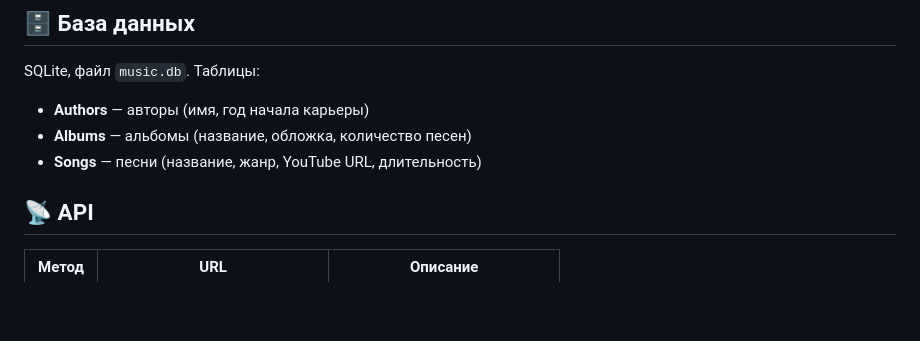
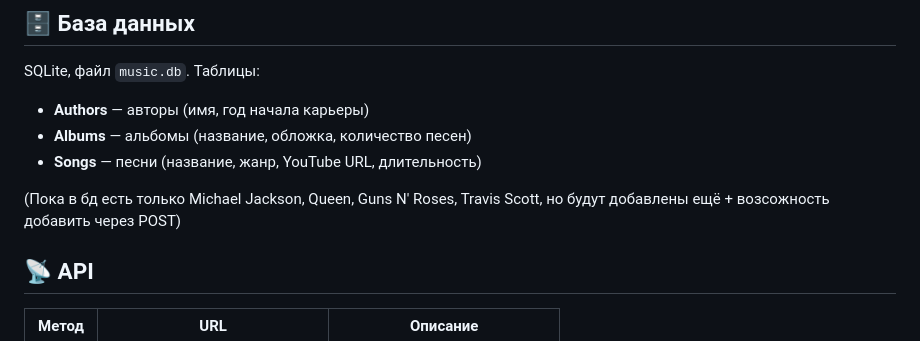
Before and after one commit to IoanGrozniy228/SQLite.Music.Searcher-JavaScript-pet-project, a Markdown page: README.md, the part around the change. GitHub-like rendering; blank space fills up the shorter version.

```diff
--- a/README.md
+++ b/README.md
@@ -74,6 +74,7 @@ SQLite, файл `music.db`. Таблицы:
 - **Albums** — альбомы (название, обложка, количество песен)
 - **Songs** — песни (название, жанр, YouTube URL, длительность)
 
+(Пока в бд есть только Michael Jackson, Queen, Guns N' Roses, Travis Scott, но будут добавлены ещё + возсожность добавить через POST)
 ## 📡 API
 
 | Метод | URL | Описание |
```
